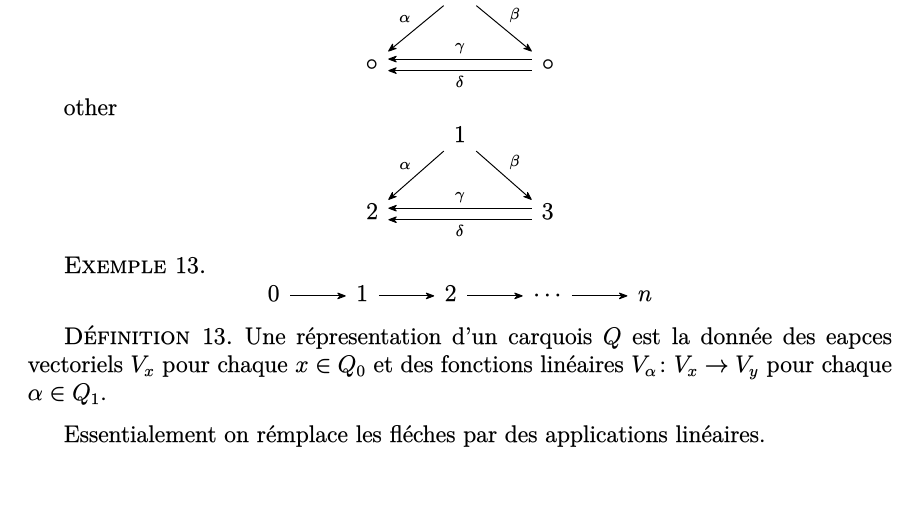
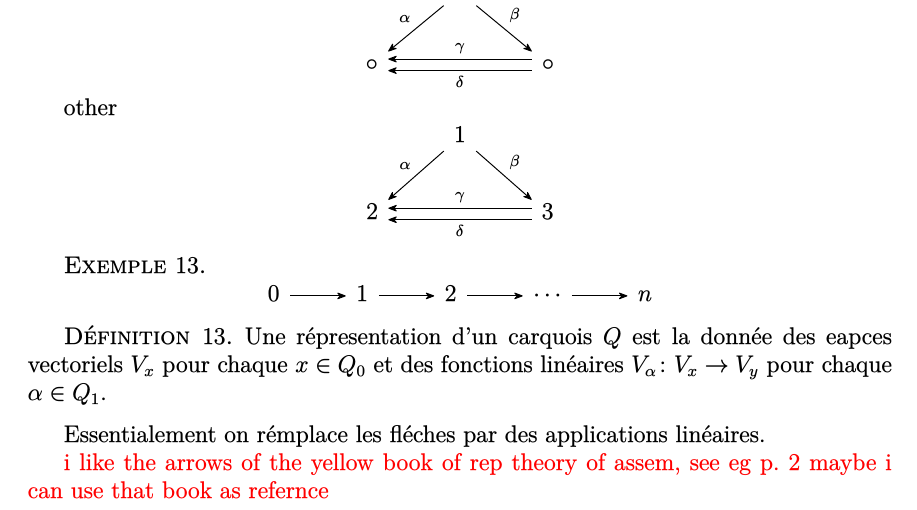
Before and after one commit to christian-chavez/mat873, a LaTeX thesis (mat813-notes-du-cours.tex, which reads sources/carquois.tex): part of page 13 of 13, cut so that both start at the same text. The pictures show the PDF file _temp/main.pdf that the author committed with the source.

```diff
--- a/sources/carquois.tex
+++ b/sources/carquois.tex
@@ -54,3 +54,6 @@
 \end{df}
 
 Essentialement on rémplace les fléches par des applications linéaires.
+
+\red{i like the arrows of the yellow book of rep theory of assem, see eg p. 2}
+\red{maybe i can use that book as refernce}
```
Also changed, not shown: _temp/main.pdf, _temp/mat813-notes-du-cours.pdf (added), mat813-notes-du-cours.tex (renamed from main.tex).
